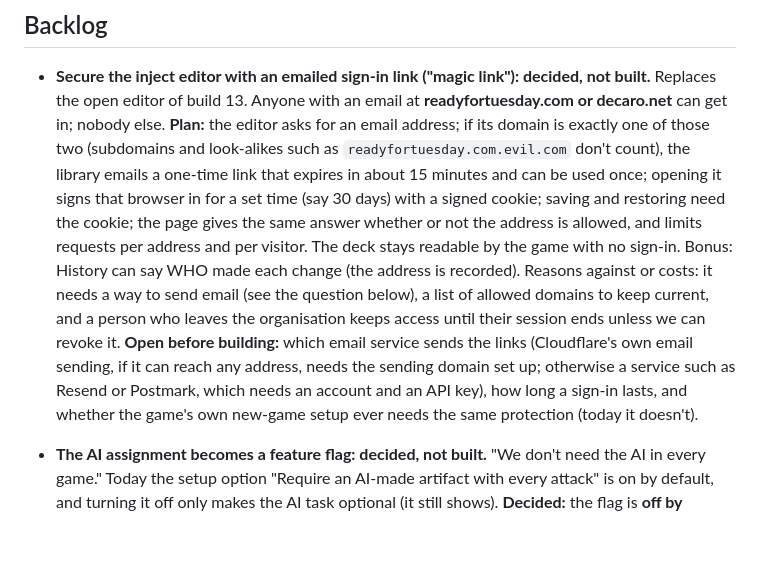
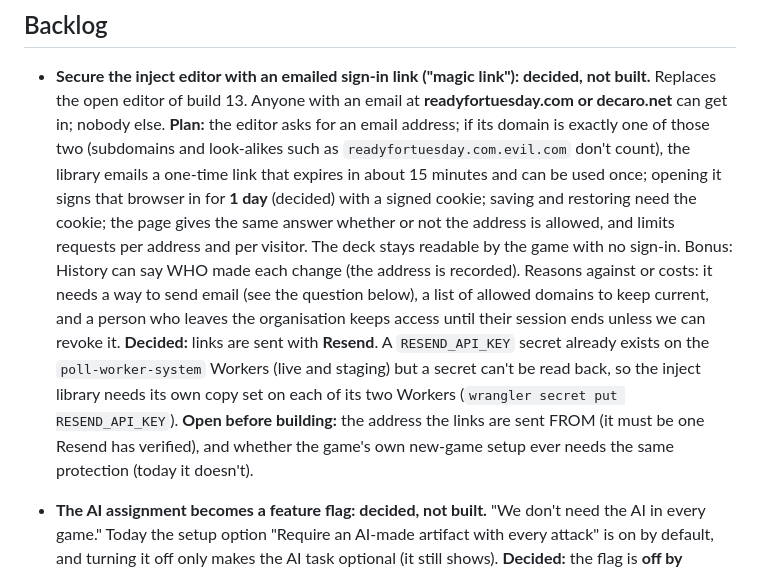
Before and after one commit to freddie4tuesday/ballotship-vibe-code-to-assist-TJ---9-26-26, a Markdown page: ROADMAP.md, the part around the change. Drawn GitHub-style; blank space fills up the shorter version.

Commit message:
Roadmap: sign-in lasts 1 day, Resend for the links (docs only)
Co-Authored-By: Claude Sonnet 5.5 <noreply@anthropic.com>
Claude-Session: https://claude.ai/code/session_01KLNhdtHX7sAmknFeT3bXNL

```diff
--- a/ROADMAP.md
+++ b/ROADMAP.md
@@ -17,15 +17,16 @@ Each item: a short title, then one or two lines on what and why.
   editor of build 13. Anyone with an email at **readyfortuesday.com or decaro.net** can get in; nobody else. **Plan:**
   the editor asks for an email address; if its domain is exactly one of those two (subdomains and look-alikes such as
   `readyfortuesday.com.evil.com` don't count), the library emails a one-time link that expires in about 15 minutes
-  and can be used once; opening it signs that browser in for a set time (say 30 days) with a signed cookie; saving
+  and can be used once; opening it signs that browser in for **1 day** (decided) with a signed cookie; saving
   and restoring need the cookie; the page gives the same answer whether or not the address is allowed, and limits
   requests per address and per visitor. The deck stays readable by the game with no sign-in. Bonus: History can say
   WHO made each change (the address is recorded). Reasons against or costs: it needs a way to send email (see the
   question below), a list of allowed domains to keep current, and a person who leaves the organisation keeps access
-  until their session ends unless we can revoke it. **Open before building:** which email service sends the
-  links (Cloudflare's own email sending, if it can reach any address, needs the sending domain set up; otherwise a
-  service such as Resend or Postmark, which needs an account and an API key), how long a sign-in lasts, and whether
-  the game's own new-game setup ever needs the same protection (today it doesn't).
+  until their session ends unless we can revoke it. **Decided:** links are sent with **Resend**. A `RESEND_API_KEY` secret already exists on the
+  `poll-worker-system` Workers (live and staging) but a secret can't be read back, so the inject library needs its
+  own copy set on each of its two Workers (`wrangler secret put RESEND_API_KEY`). **Open before building:** the
+  address the links are sent FROM (it must be one Resend has verified), and whether the game's own new-game setup
+  ever needs the same protection (today it doesn't).
 
 - **The AI assignment becomes a feature flag: decided, not built.** "We don't need the AI in every game." Today the
   setup option "Require an AI-made artifact with every attack" is on by default, and turning it off only makes the AI
```
